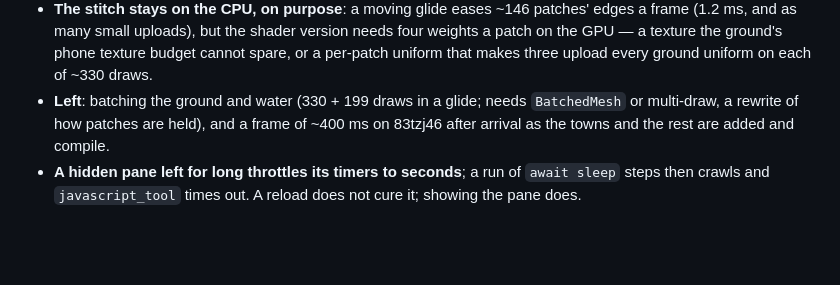
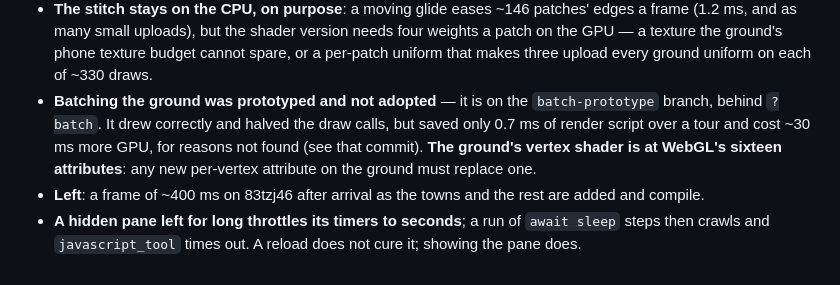
Before and after one commit to AndreiBautin/planet-generator, a Markdown page: CLAUDE.md, the part around the change. GitHub-like rendering; blank space fills up the shorter version.

Commit message:
CLAUDE.md: the ground batch was tried and not adopted; the attribute limit
Co-Authored-By: Claude Opus 5.5 <noreply@anthropic.com>

```diff
--- a/CLAUDE.md
+++ b/CLAUDE.md
@@ -2556,10 +2556,14 @@ compare a change by the part it touched, not the frame's total.
   shader version needs four weights a patch on the GPU — a texture the
   ground's phone texture budget cannot spare, or a per-patch uniform that
   makes three upload every ground uniform on each of ~330 draws.
-- **Left**: batching the ground and water (330 + 199 draws in a glide;
-  needs `BatchedMesh` or multi-draw, a rewrite of how patches are held),
-  and a frame of ~400 ms on 83tzj46 after arrival as the towns and the
-  rest are added and compile.
+- **Batching the ground was prototyped and not adopted** — it is on the
+  `batch-prototype` branch, behind `?batch`. It drew correctly and halved
+  the draw calls, but saved only 0.7 ms of render script over a tour and
+  cost ~30 ms more GPU, for reasons not found (see that commit). **The
+  ground's vertex shader is at WebGL's sixteen attributes**: any new
+  per-vertex attribute on the ground must replace one.
+- **Left**: a frame of ~400 ms on 83tzj46 after arrival as the towns and
+  the rest are added and compile.
 - **A hidden pane left for long throttles its timers to seconds**; a run
   of `await sleep` steps then crawls and `javascript_tool` times out. A
   reload does not cure it; showing the pane does.
```
